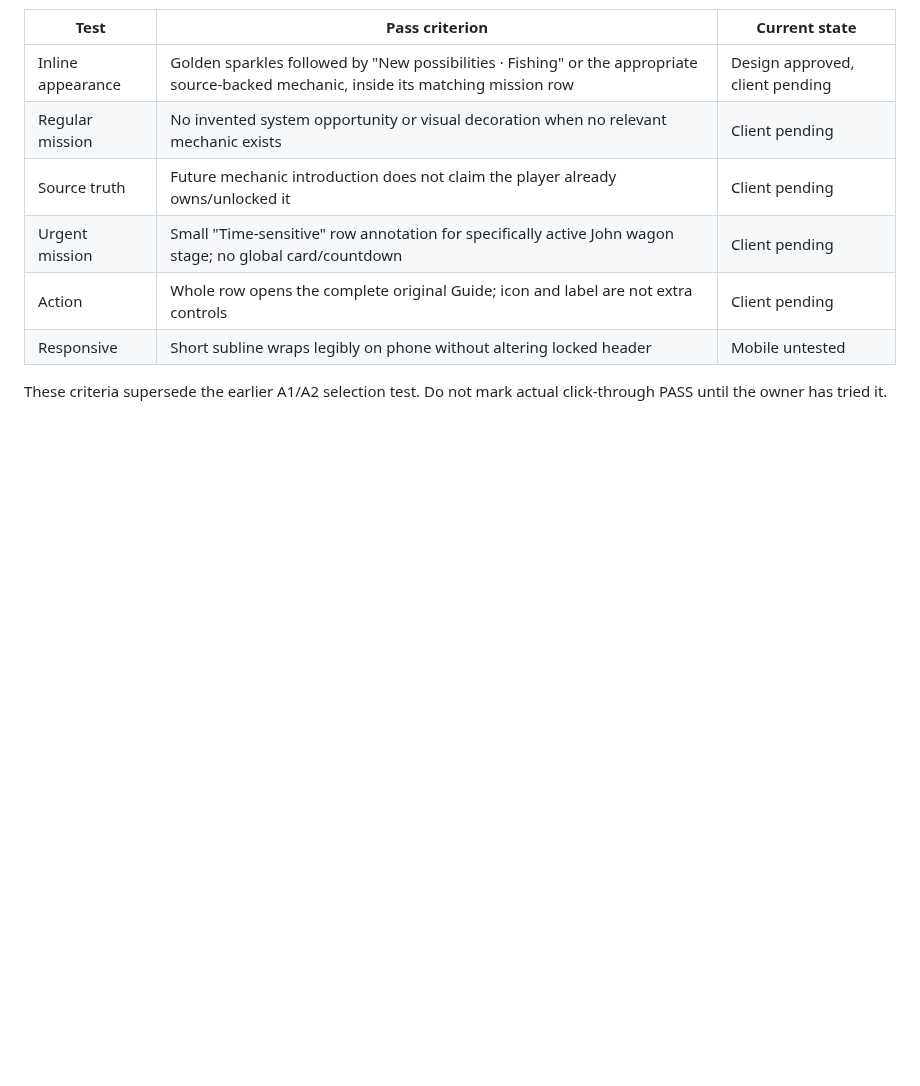
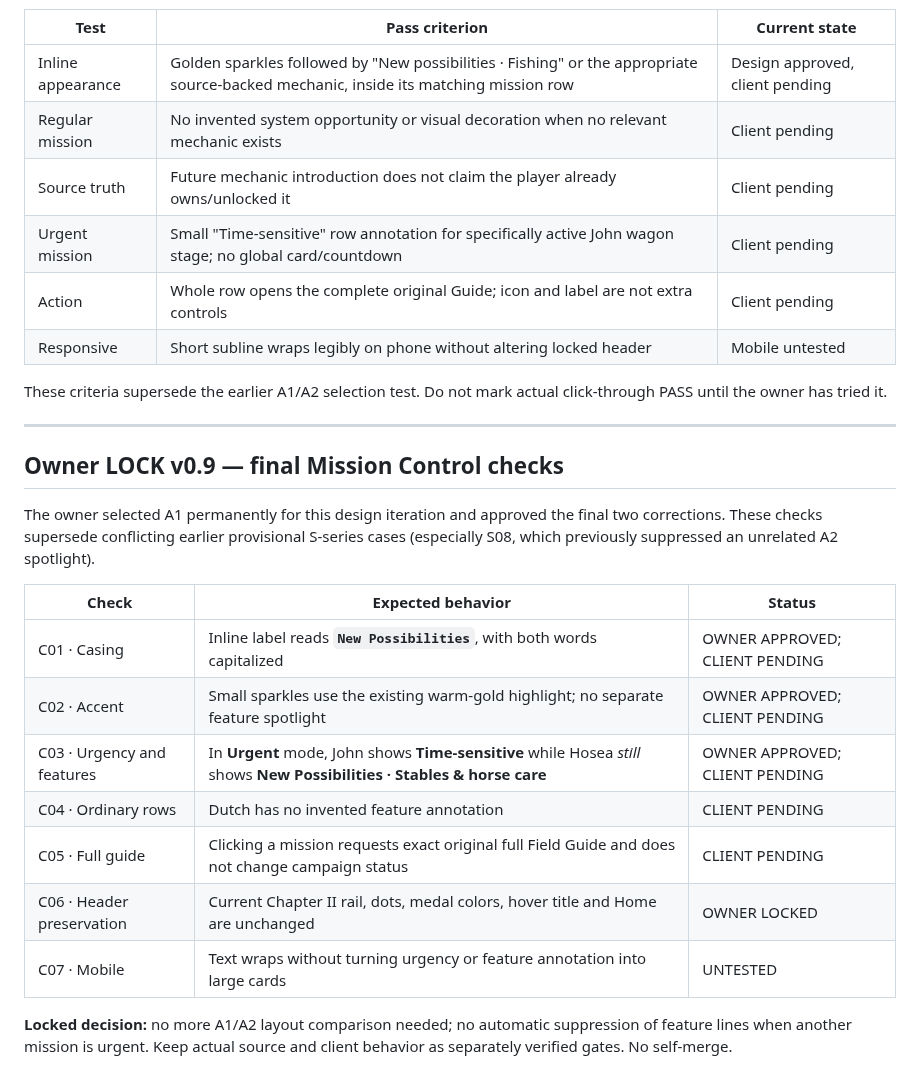
Before and after one commit to L33TW0RLD/rdr2-hub, a Markdown page: dashboard/design_studio_v0_1/acceptance_plan.md, the part around the change. Rendered like a GitHub page; blank space fills up the shorter version.

Commit message:
Field Desk v0.9: lock title-case New Possibilities and preserve feature annotations during urgency

```diff
--- a/dashboard/design_studio_v0_1/acceptance_plan.md
+++ b/dashboard/design_studio_v0_1/acceptance_plan.md
@@ -232,3 +232,22 @@ No self-merging, no source-admission changes, no game state inferred or written.
 | Responsive | Short subline wraps legibly on phone without altering locked header | Mobile untested |
 
 These criteria supersede the earlier A1/A2 selection test. Do not mark actual click-through PASS until the owner has tried it.
+
+
+---
+
+## Owner LOCK v0.9 — final Mission Control checks
+
+The owner selected A1 permanently for this design iteration and approved the final two corrections. These checks supersede conflicting earlier provisional S-series cases (especially S08, which previously suppressed an unrelated A2 spotlight).
+
+| Check | Expected behavior | Status |
+|---|---|---|
+| C01 · Casing | Inline label reads **`New Possibilities`**, with both words capitalized | OWNER APPROVED; CLIENT PENDING |
+| C02 · Accent | Small sparkles use the existing warm-gold highlight; no separate feature spotlight | OWNER APPROVED; CLIENT PENDING |
+| C03 · Urgency and features | In **Urgent** mode, John shows **Time-sensitive** while Hosea *still* shows **New Possibilities · Stables & horse care** | OWNER APPROVED; CLIENT PENDING |
+| C04 · Ordinary rows | Dutch has no invented feature annotation | CLIENT PENDING |
+| C05 · Full guide | Clicking a mission requests exact original full Field Guide and does not change campaign status | CLIENT PENDING |
+| C06 · Header preservation | Current Chapter II rail, dots, medal colors, hover title and Home are unchanged | OWNER LOCKED |
+| C07 · Mobile | Text wraps without turning urgency or feature annotation into large cards | UNTESTED |
+
+**Locked decision:** no more A1/A2 layout comparison needed; no automatic suppression of feature lines when another mission is urgent. Keep actual source and client behavior as separately verified gates. No self-merge.
```
